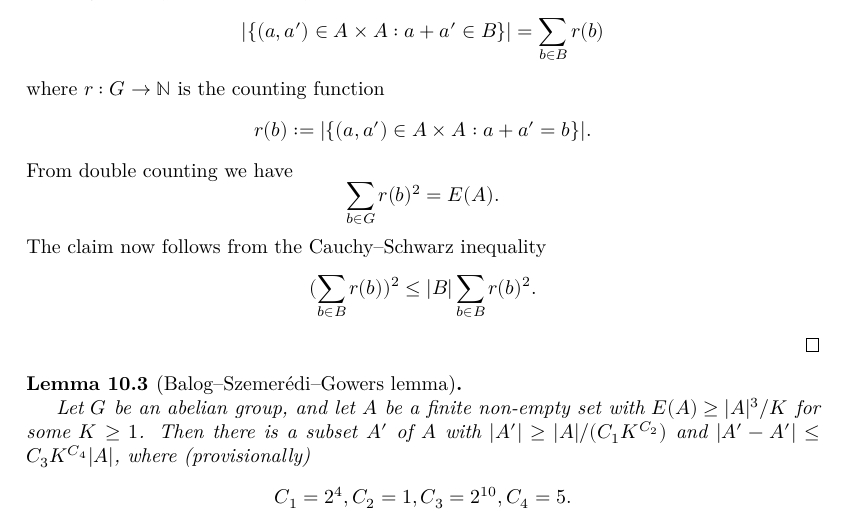
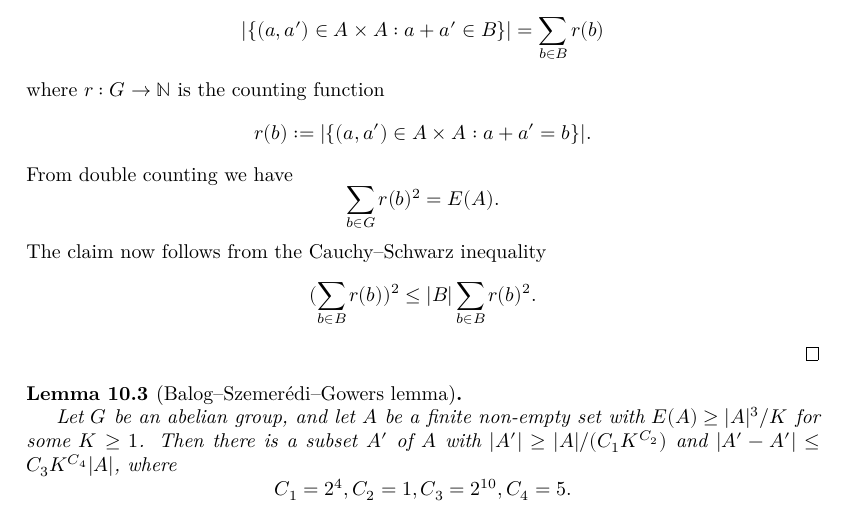
Before and after one commit to teorth/pfr, a LaTeX thesis (blueprint/src/print.tex, which reads blueprint/src/chapter/approx_hom_pfr.tex): part of page 33 of 67, cut so that both start at the same text. Compiled offline with XeLaTeX.

Commit message:
Point BSG lemma at BSG_self and drop provisional wording
The lemma states the |A|-relative dens bound with constants
C3=2^10, C4=5, which is BSG_self (not the |A'|-relative BSG_self').

```diff
--- a/blueprint/src/chapter/approx_hom_pfr.tex
+++ b/blueprint/src/chapter/approx_hom_pfr.tex
@@ -33,14 +33,14 @@
 
 \begin{lemma}[Balog--Szemer\'edi--Gowers lemma]
   \label{bsg}
-  \lean{BSG_self'}
+  \lean{BSG_self}
   \uses{energy-def}
   \leanok
 
   Let $G$ be an abelian group, and let $A$ be a finite non-empty set
   with $E(A) \geq |A|^3 / K$ for some $K \geq 1$.
   Then there is a subset $A'$ of $A$ with $|A'| \geq |A| / (C_1 K^{C_2})$ and
-  $|A'-A'| \leq C_3 K^{C_4} |A|$, where (provisionally)
+  $|A'-A'| \leq C_3 K^{C_4} |A|$, where
   $$C_1 = 2^4, C_2 = 1, C_3 = 2^{10}, C_4 = 5.$$
 \end{lemma}
 \begin{proof}
```
